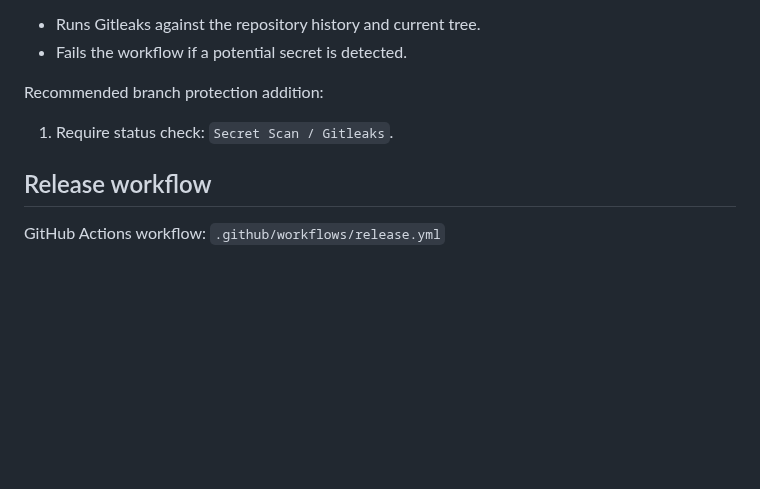
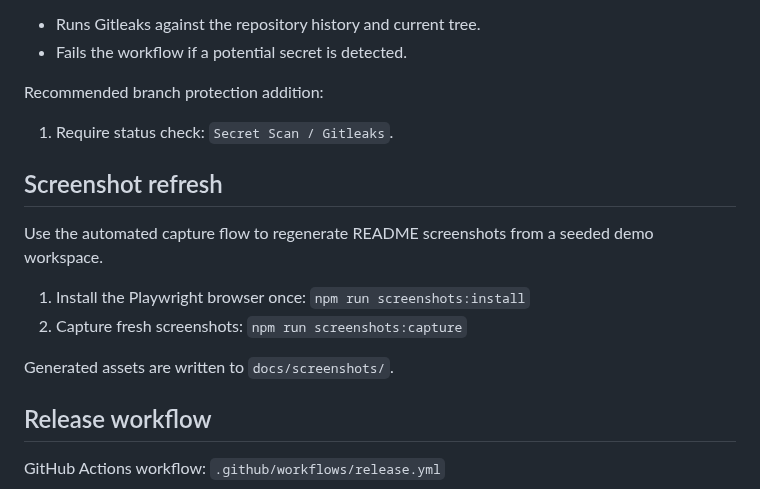
Before and after one commit to acanave/WorkWindow, a Markdown page: CONTRIBUTING.md, the part around the change. GitHub-like rendering; blank space fills up the shorter version.

```diff
--- a/CONTRIBUTING.md
+++ b/CONTRIBUTING.md
@@ -74,6 +74,15 @@ Recommended branch protection addition:
 
 1. Require status check: `Secret Scan / Gitleaks`.
 
+## Screenshot refresh
+
+Use the automated capture flow to regenerate README screenshots from a seeded demo workspace.
+
+1. Install the Playwright browser once: `npm run screenshots:install`
+2. Capture fresh screenshots: `npm run screenshots:capture`
+
+Generated assets are written to `docs/screenshots/`.
+
 ## Release workflow
 
 GitHub Actions workflow: `.github/workflows/release.yml`
```
Also changed, not shown: README.md (+6 -4 lines), docs/screenshots/board-overview.png (added), docs/screenshots/calendar-overview.png (added), docs/screenshots/mode-chooser.png (added), 6 other files.
